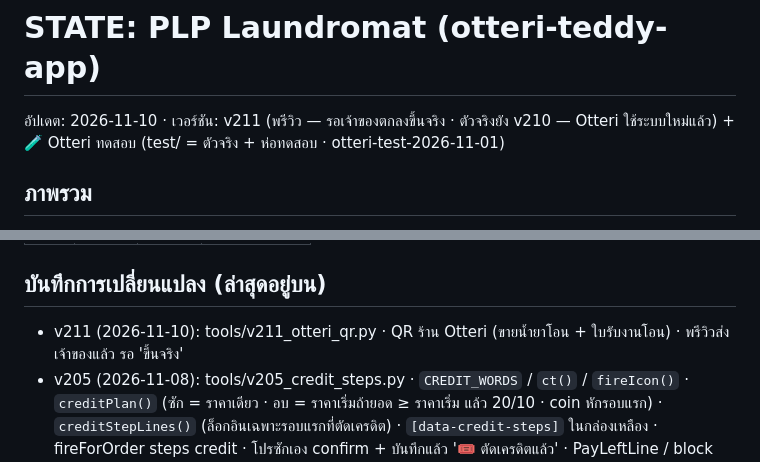
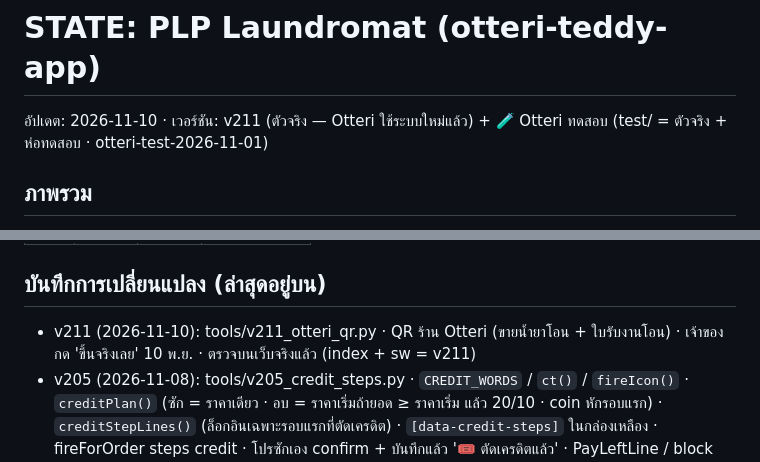
Before and after one commit to phoneyjung/otteri-teddy-app, a Markdown page: STATE.md, 2 parts joined by grey strips. Rendered like a GitHub page.

Commit message:
STATE: v211 live (Otteri QR)
Co-Authored-By: Claude Opus 5.5 <noreply@anthropic.com>
Claude-Session: https://claude.ai/code/session_015BNcLTqso7jRAPxShXfppw

```diff
--- a/STATE.md
+++ b/STATE.md
@@ -1,5 +1,5 @@
 # STATE: PLP Laundromat (otteri-teddy-app)
-อัปเดต: 2026-11-10 · เวอร์ชัน: v211 (พรีวิว — รอเจ้าของตกลงขึ้นจริง · ตัวจริงยัง v210 — Otteri ใช้ระบบใหม่แล้ว) + 🧪 Otteri ทดสอบ (test/ = ตัวจริง + ห่อทดสอบ · otteri-test-2026-11-01)
+อัปเดต: 2026-11-10 · เวอร์ชัน: v211 (ตัวจริง — Otteri ใช้ระบบใหม่แล้ว) + 🧪 Otteri ทดสอบ (test/ = ตัวจริง + ห่อทดสอบ · otteri-test-2026-11-01)
 
 ## ภาพรวม
 - Repo: github.com/phoneyjung/otteri-teddy-app · Live: https://phoneyjung.github.io/otteri-teddy-app/
@@ -167,7 +167,7 @@ v144 ปุ่ม 🧺 เริ่มเครื่อง แยกบนห
 | - | ยังไม่มี | - | - |
 
 ## บันทึกการเปลี่ยนแปลง (ล่าสุดอยู่บน)
-- v211 (2026-11-10): tools/v211_otteri_qr.py · QR ร้าน Otteri (ขายน้ำยาโอน + ใบรับงานโอน) · พรีวิวส่งเจ้าของแล้ว รอ 'ขึ้นจริง'
+- v211 (2026-11-10): tools/v211_otteri_qr.py · QR ร้าน Otteri (ขายน้ำยาโอน + ใบรับงานโอน) · เจ้าของกด 'ขึ้นจริงเลย' 10 พ.ย. · ตรวจบนเว็บจริงแล้ว (index + sw = v211)
 - v205 (2026-11-08): tools/v205_credit_steps.py · `CREDIT_WORDS` / `ct()` / `fireIcon()` · `creditPlan()` (ซัก = ราคาเดียว · อบ = ราคาเริ่มถ้ายอด ≥ ราคาเริ่ม แล้ว 20/10 · coin หักรอบแรก) · `creditStepLines()` (ล็อกอินเฉพาะรอบแรกที่ตัดเครดิต) · `[data-credit-steps]` ในกล่องเหลือง · fireForOrder steps credit · โปรซักเอง confirm + บันทึกแล้ว '🎟️ ตัดเครดิตแล้ว' · PayLeftLine / block ×3 / การ์ดสด+โอน / ส่วนลดคูปอง / ปุ่มหลักบล็อก / การ์ดใบงาน / แผ่นแจ้งปัญหา / เหตุผล ×4 / หมายเหตุคืนเครดิต / วันยังไม่เปิด → ct · MM 24 คำ · ทดสอบ pulse/harness205.mjs + harness203/202/192 บนสำเนาที่ปิด credit · ภาพตรวจ pulse/preview/review_t2 (out205)
 - v204 (2026-11-08): tools/v204_credit_mode.py · TEDDY2 pulse.mode 'credit' · `isCredit()` · `pulseIsCredit()` · `creditRecordStart()` (firePulse แยกก่อนเรียก Worker) · PULSE_LIVE + 'credit' · fetchEcDay/refreshEc/checkCoinLog คืนทันที · ปุ่ม 🔄 ซ่อน · fireForOrder ข้อความ 🎟️ (head/payTxt/steps) · fireResultMsg 'credit' · เสียงสำเร็จ ×3 · หน้าเลือกเครื่อง: ขั้นตอน/ปุ่มหลัก/ปุ่มรอง/เพิ่มเวลาอบ · การ์ดใบงาน 🎟️ · ชิป credit (statusChip + JobFiredList `[data-credit-chip]`) · RefundAction ไม่ซ่อนสำหรับเหรียญ · CoinCheckAction เหลือปุ่มยกเลิก · กระทบยอด แถว ตัดเครดิต/หยอดเหรียญ · หน้าแรก 🎟️/🪙 · buckets · โปรซักเอง confirm · แท็บเจ้าของ '🎟️ เริ่มเครื่อง' · ตั้งค่าไม่มีปุ่มทดสอบ `[data-credit-mode]` · CreditView: subscribe pulseLogs method 'credit' · `creditUseFor()` · statFor/monthStatFor · `[data-credit-banner]` · MM 10 คำ · ทดสอบ pulse/harness204.mjs + harness203/202/192 บนสำเนาที่ปิด credit (ผ่าน)
 - v203 (2026-11-08): tools/v203_ec_slots.py · config pulse.ecSlots [13, 20] · `ecNeedSince()` (วันนี้ = เริ่มรอบล่าสุด / null ก่อนรอบแรก · วันก่อน = 00:00 วันถัดไป) · ecSharePack/loadEcShared รับ `since` (fetchedAt ≥ since = ใหม่) · `peekEcShared()` อ่านอย่างเดียว · `PULSE_EC_PEEKED` (ดูผลแชร์ก่อนรอบ ≤ 10 นาทีครั้ง) · refreshEc(mode): true = ปุ่ม 🔄 (`PULSE_EC_MANUAL_MS` 15 นาที) · อื่น = ตามรอบ · cache ครอบรอบแล้ว = ไม่แตะอะไร · `logsLoadedRef` รอ logs ชุดแรกก่อนเลือกเครื่อง · หน้าแรก tick 5 นาที + effect logs.length · PulseReconPanel autoEc → refreshEc({auto}) + logs.length · ไม่เรียก watchCoinLog แล้ว → effect ตั้ง coinSeen จากรอบอ่าน (coinCheckVia 'slot') · ชิป 🕐 รอเช็กกับเครื่องรอบถัดไป · `[data-ec-slots]` · ⚙️ ทดสอบ แสดงล็อกอินล่าสุด · MM 2 คำ · ทดสอบ pulse/harness203.mjs (+ SLOT=22 = ก่อนรอบ) + harness202 + harness192
```
